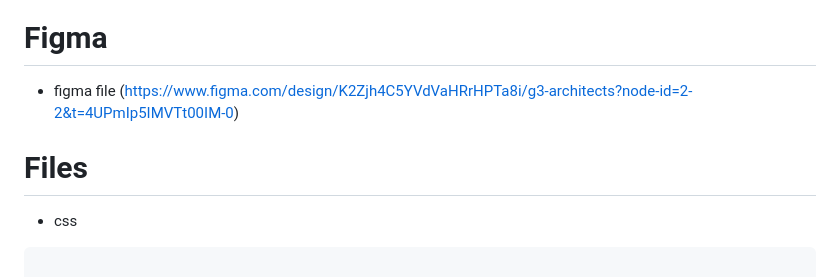
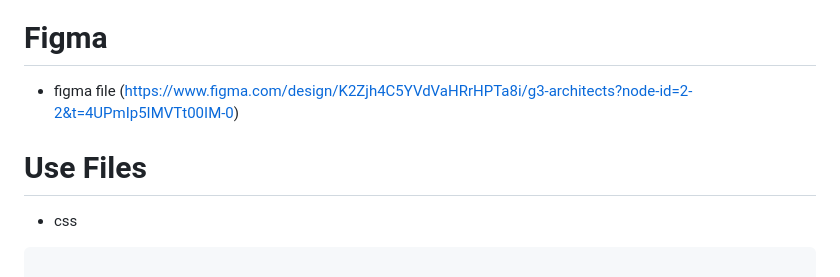
Before and after one commit to mah11-dot-ui/g3-architects, a Markdown page: README.md, the part around the change. GitHub-like rendering.

````diff
--- a/README.md
+++ b/README.md
@@ -9,7 +9,7 @@
 # Figma
 - figma file (https://www.figma.com/design/K2Zjh4C5YVdVaHRrHPTa8i/g3-architects?node-id=2-2&t=4UPmIp5IMVTt00IM-0)
 
-# Files
+# Use Files
 - css
 ```
 
````
